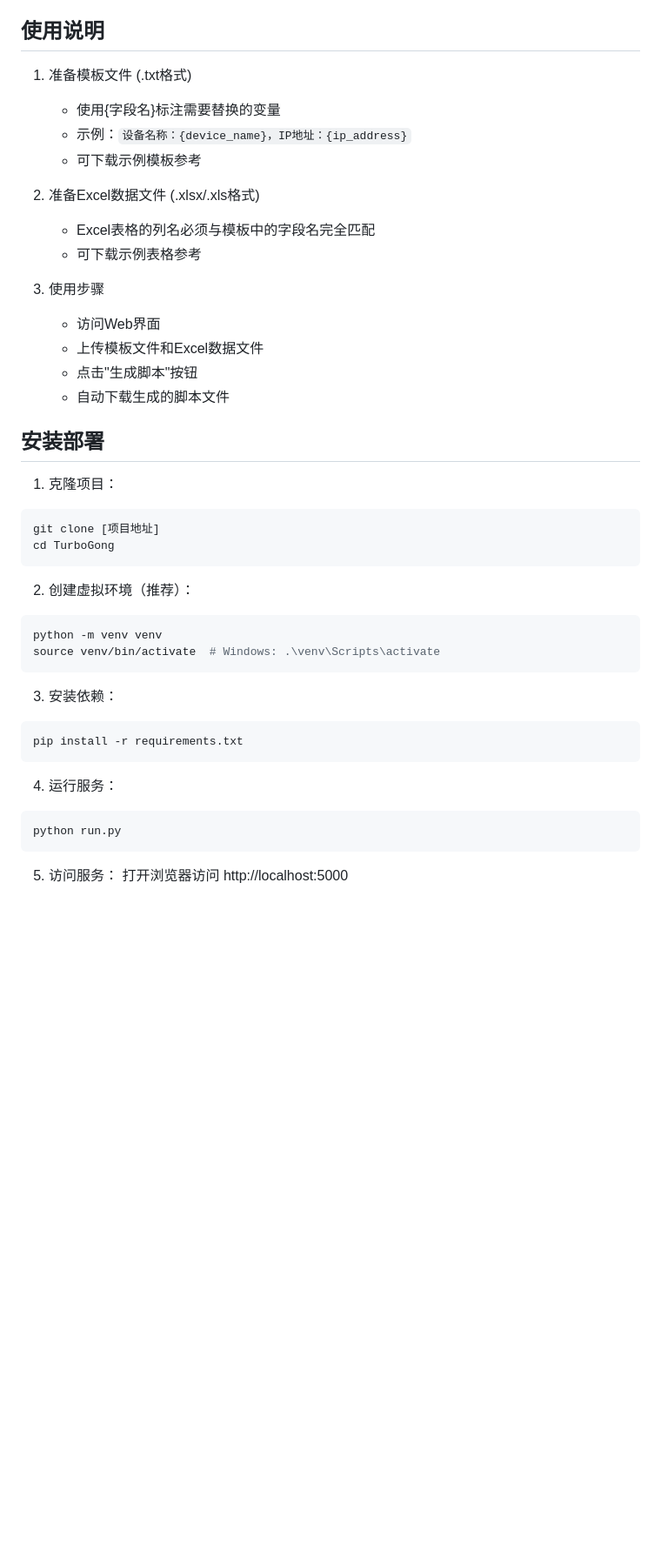
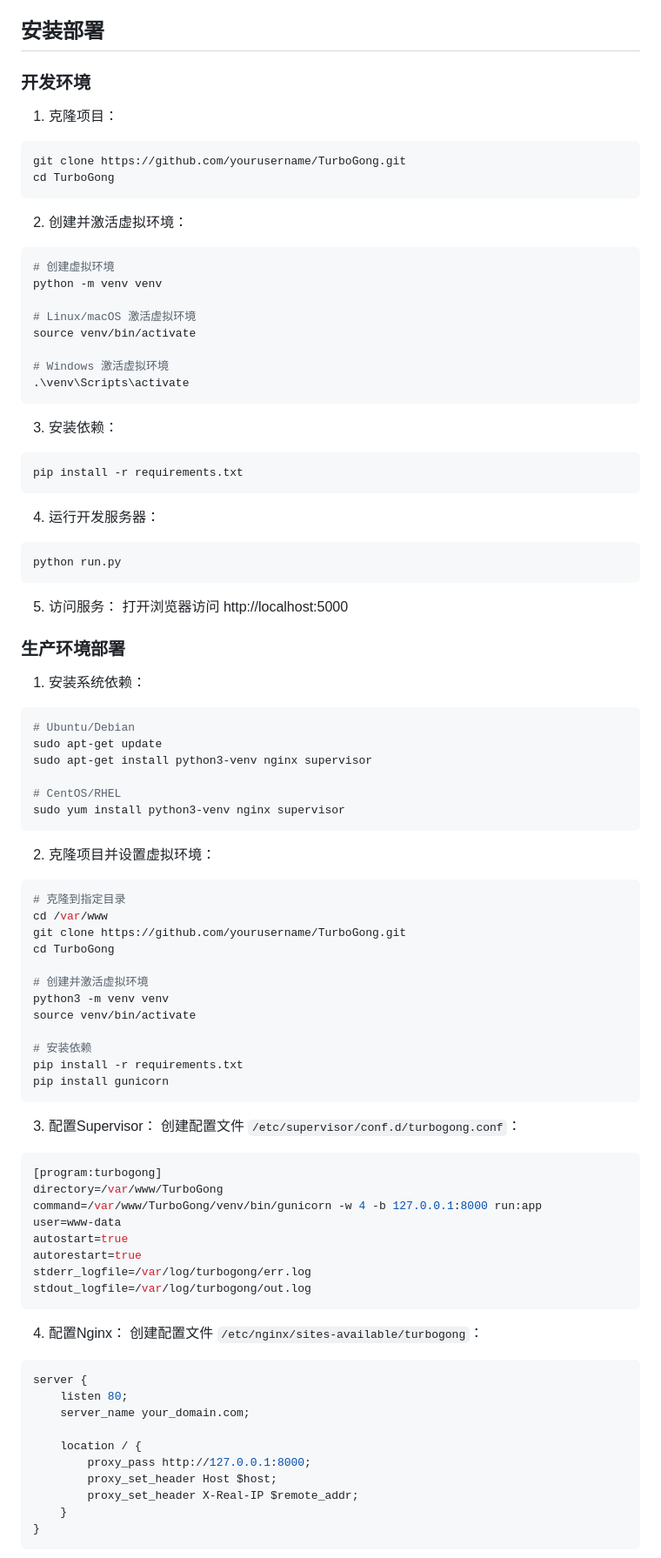
Before and after one commit to liudicy/TurboGong, a Markdown page: README.md, the part around the change printed below. Shown: that part at 87% size. GitHub-like rendering; blank space fills up the shorter version.

````diff
--- a/README.md
+++ b/README.md
@@ -12,35 +12,26 @@
 - 美观的用户界面
 - 完整的错误提示
 
-## 使用说明
+## 安装部署
 
-1. 准备模板文件 (.txt格式)
-   - 使用{字段名}标注需要替换的变量
-   - 示例：`设备名称：{device_name}，IP地址：{ip_address}`
-   - 可下载示例模板参考
-
-2. 准备Excel数据文件 (.xlsx/.xls格式)
-   - Excel表格的列名必须与模板中的字段名完全匹配
-   - 可下载示例表格参考
-
-3. 使用步骤
-   - 访问Web界面
-   - 上传模板文件和Excel数据文件
-   - 点击"生成脚本"按钮
-   - 自动下载生成的脚本文件
-
-## 安装部署
+### 开发环境
 
 1. 克隆项目：
 ```bash
-git clone [项目地址]
+git clone https://github.com/yourusername/TurboGong.git
 cd TurboGong
 ```
 
-2. 创建虚拟环境（推荐）：
+2. 创建并激活虚拟环境：
 ```bash
+# 创建虚拟环境
 python -m venv venv
-source venv/bin/activate  # Windows: .\venv\Scripts\activate
+
+# Linux/macOS 激活虚拟环境
+source venv/bin/activate
+
+# Windows 激活虚拟环境
+.\venv\Scripts\activate
 ```
 
 3. 安装依赖：
@@ -48,10 +39,67 @@ source venv/bin/activate  # Windows: .\venv\Scripts\activate
 pip install -r requirements.txt
 ```
 
-4. 运行服务：
+4. 运行开发服务器：
 ```bash
 python run.py
 ```
 
 5. 访问服务：
 打开浏览器访问 http://localhost:5000
+
+### 生产环境部署
+
+1. 安装系统依赖：
+```bash
+# Ubuntu/Debian
+sudo apt-get update
+sudo apt-get install python3-venv nginx supervisor
+
+# CentOS/RHEL
+sudo yum install python3-venv nginx supervisor
+```
+
+2. 克隆项目并设置虚拟环境：
+```bash
+# 克隆到指定目录
+cd /var/www
+git clone https://github.com/yourusername/TurboGong.git
+cd TurboGong
+
+# 创建并激活虚拟环境
+python3 -m venv venv
+source venv/bin/activate
+
+# 安装依赖
+pip install -r requirements.txt
+pip install gunicorn
+```
+
+3. 配置Supervisor：
+创建配置文件 `/etc/supervisor/conf.d/turbogong.conf`：
+```ini
+[program:turbogong]
+directory=/var/www/TurboGong
+command=/var/www/TurboGong/venv/bin/gunicorn -w 4 -b 127.0.0.1:8000 run:app
+user=www-data
+autostart=true
+autorestart=true
+stderr_logfile=/var/log/turbogong/err.log
+stdout_logfile=/var/log/turbogong/out.log
+```
+
+4. 配置Nginx：
+创建配置文件 `/etc/nginx/sites-available/turbogong`：
+```nginx
+server {
+    listen 80;
+    server_name your_domain.com;
+
+    location / {
+        proxy_pass http://127.0.0.1:8000;
+        proxy_set_header Host $host;
+        proxy_set_header X-Real-IP $remote_addr;
+    }
+}
+```
+
````
Also changed, not shown: other parts of README.md (+38 -52 lines).
